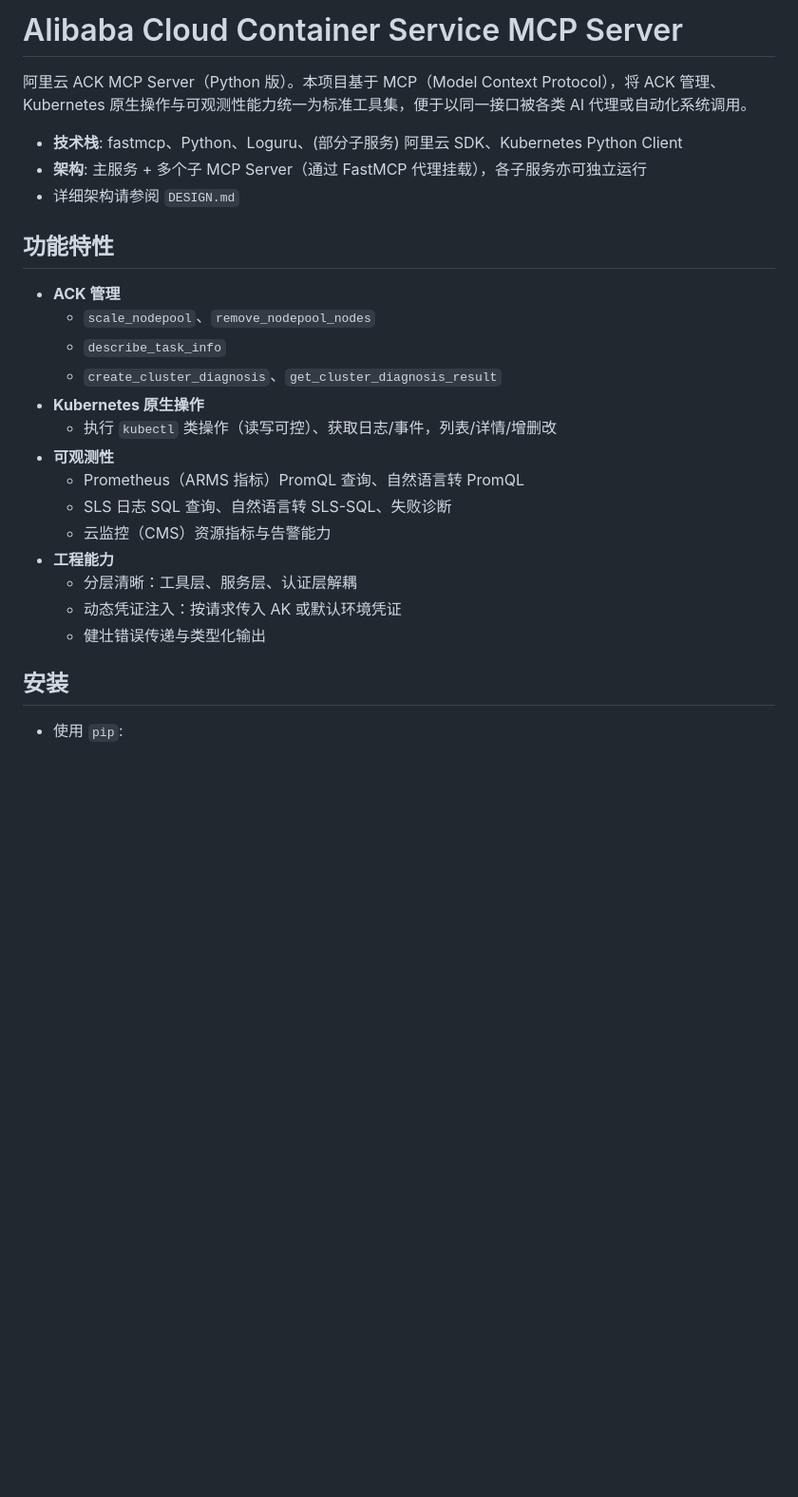
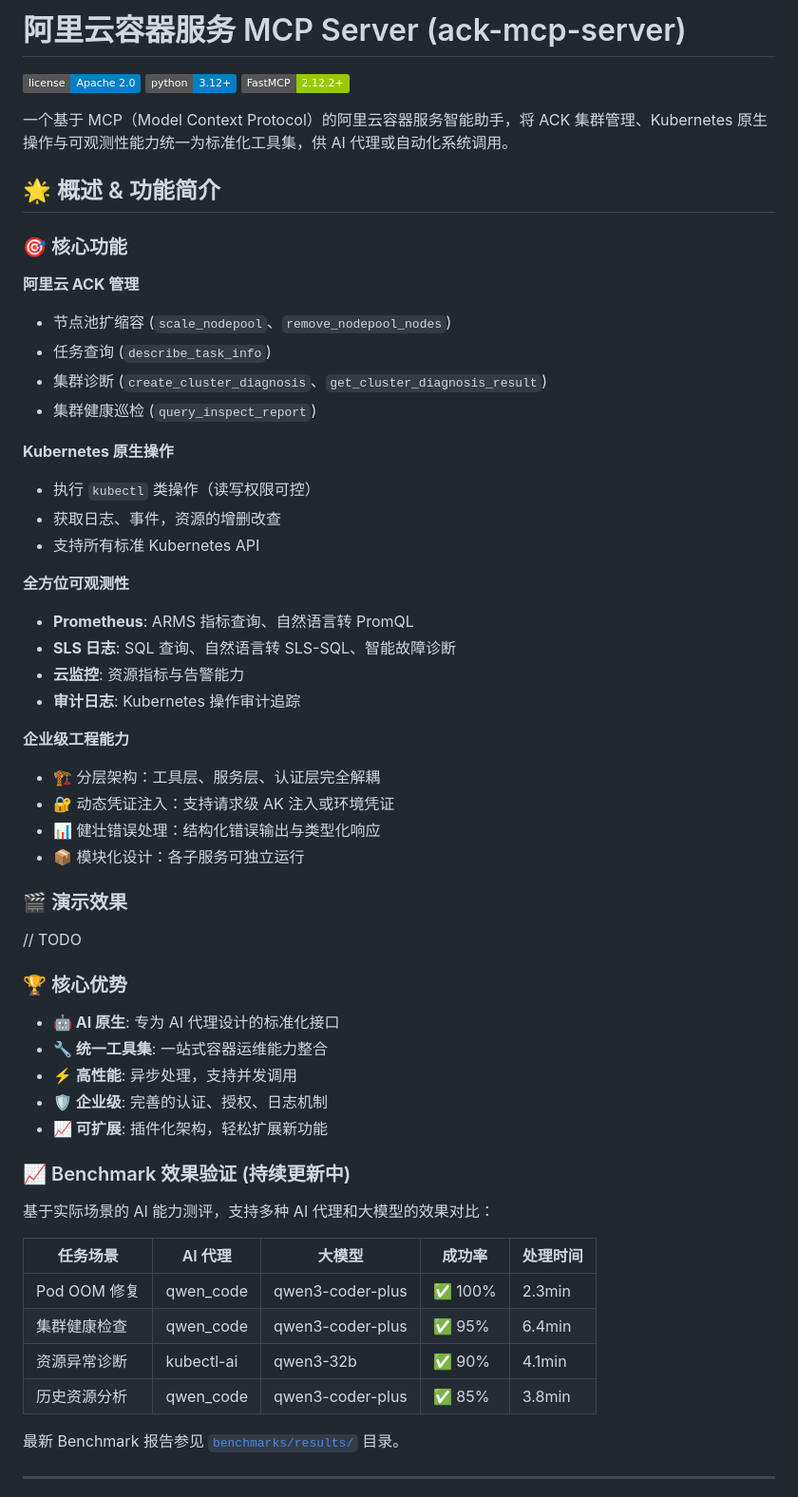
Before and after one commit to aliyun/alibabacloud-ack-mcp-server, a Markdown page: README.md, the part around the change printed below. Shown: that part at 95% size. Rendered like a GitHub page; badges without logos; blank space fills up the shorter version.

```diff
--- a/README.md
+++ b/README.md
@@ -1,28 +1,64 @@
-# Alibaba Cloud Container Service MCP Server
+# 阿里云容器服务 MCP Server (ack-mcp-server)
 
-阿里云 ACK MCP Server（Python 版）。本项目基于 MCP（Model Context Protocol），将 ACK 管理、Kubernetes 原生操作与可观测性能力统一为标准工具集，便于以同一接口被各类 AI 代理或自动化系统调用。
+[![License](https://img.shields.io/badge/license-Apache%202.0-blue.svg)](LICENSE)
+[![Python](https://img.shields.io/badge/python-3.12+-blue.svg)](https://python.org)
+[![FastMCP](https://img.shields.io/badge/FastMCP-2.12.2+-green.svg)](https://github.com/jlowin/fastmcp)
 
-- **技术栈**: fastmcp、Python、Loguru、(部分子服务) 阿里云 SDK、Kubernetes Python Client
-- **架构**: 主服务 + 多个子 MCP Server（通过 FastMCP 代理挂载），各子服务亦可独立运行
-- 详细架构请参阅 `DESIGN.md`
+一个基于 MCP（Model Context Protocol）的阿里云容器服务智能助手，将 ACK 集群管理、Kubernetes 原生操作与可观测性能力统一为标准化工具集，供 AI 代理或自动化系统调用。
 
-## 功能特性
 
-- **ACK 管理**
-  - `scale_nodepool`、`remove_nodepool_nodes`
-  - `describe_task_info`
-  - `create_cluster_diagnosis`、`get_cluster_diagnosis_result`
-- **Kubernetes 原生操作**
-  - 执行 `kubectl` 类操作（读写可控）、获取日志/事件，列表/详情/增删改
-- **可观测性**
-  - Prometheus（ARMS 指标）PromQL 查询、自然语言转 PromQL
-  - SLS 日志 SQL 查询、自然语言转 SLS-SQL、失败诊断
-  - 云监控（CMS）资源指标与告警能力
-- **工程能力**
-  - 分层清晰：工具层、服务层、认证层解耦
-  - 动态凭证注入：按请求传入 AK 或默认环境凭证
-  - 健壮错误传递与类型化输出
+## 🌟 概述 & 功能简介
 
-## 安装
+### 🎯 核心功能
 
-- 使用 `pip`:
+**阿里云 ACK 管理**
+- 节点池扩缩容 (`scale_nodepool`、`remove_nodepool_nodes`)
+- 任务查询 (`describe_task_info`)
+- 集群诊断 (`create_cluster_diagnosis`、`get_cluster_diagnosis_result`)
+- 集群健康巡检 (`query_inspect_report`)
+
+**Kubernetes 原生操作**
+- 执行 `kubectl` 类操作（读写权限可控）
+- 获取日志、事件，资源的增删改查
+- 支持所有标准 Kubernetes API
+
+**全方位可观测性**
+- **Prometheus**: ARMS 指标查询、自然语言转 PromQL
+- **SLS 日志**: SQL 查询、自然语言转 SLS-SQL、智能故障诊断
+- **云监控**: 资源指标与告警能力
+- **审计日志**: Kubernetes 操作审计追踪
+
+**企业级工程能力**
+- 🏗️ 分层架构：工具层、服务层、认证层完全解耦
+- 🔐 动态凭证注入：支持请求级 AK 注入或环境凭证
+- 📊 健壮错误处理：结构化错误输出与类型化响应
+- 📦 模块化设计：各子服务可独立运行
+
+### 🎬 演示效果
+
+// TODO
+
+
+### 🏆 核心优势
+
+- **🤖 AI 原生**: 专为 AI 代理设计的标准化接口
+- **🔧 统一工具集**: 一站式容器运维能力整合
+- **⚡ 高性能**: 异步处理，支持并发调用
+- **🛡️ 企业级**: 完善的认证、授权、日志机制
+- **📈 可扩展**: 插件化架构，轻松扩展新功能
+
+### 📈 Benchmark 效果验证 (持续更新中)
+
+基于实际场景的 AI 能力测评，支持多种 AI 代理和大模型的效果对比：
+
+| 任务场景 | AI 代理 | 大模型 | 成功率 | 处理时间 |
+|------|------|------|-------|--------|
+| Pod OOM 修复 | qwen_code | qwen3-coder-plus | ✅ 100% | 2.3min |
+| 集群健康检查 | qwen_code | qwen3-coder-plus | ✅ 95% | 6.4min |
+| 资源异常诊断 | kubectl-ai | qwen3-32b | ✅ 90% | 4.1min |
+| 历史资源分析 | qwen_code | qwen3-coder-plus | ✅ 85% | 3.8min |
+
+最新 Benchmark 报告参见 [`benchmarks/results/`](benchmarks/results/) 目录。
+
+---
+
```
Also changed, not shown: other parts of README.md (+209 -62 lines).
